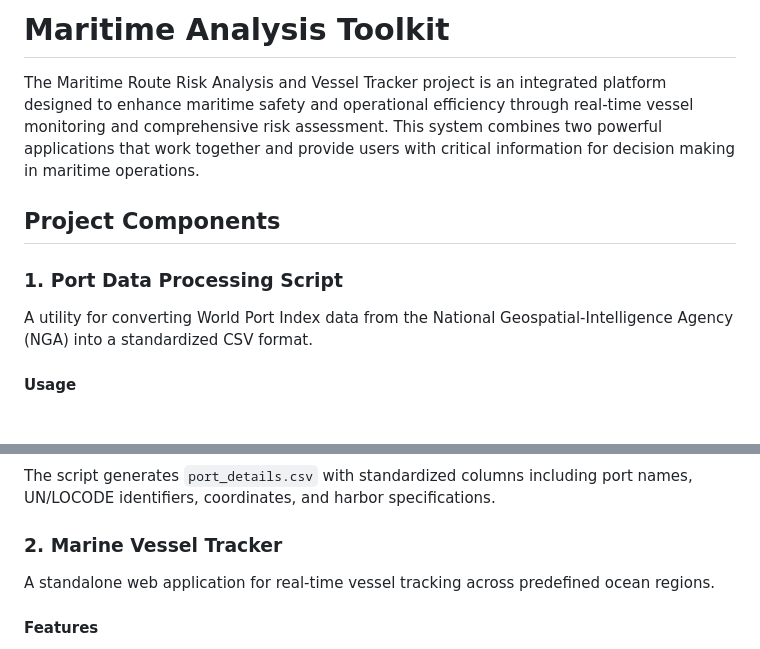
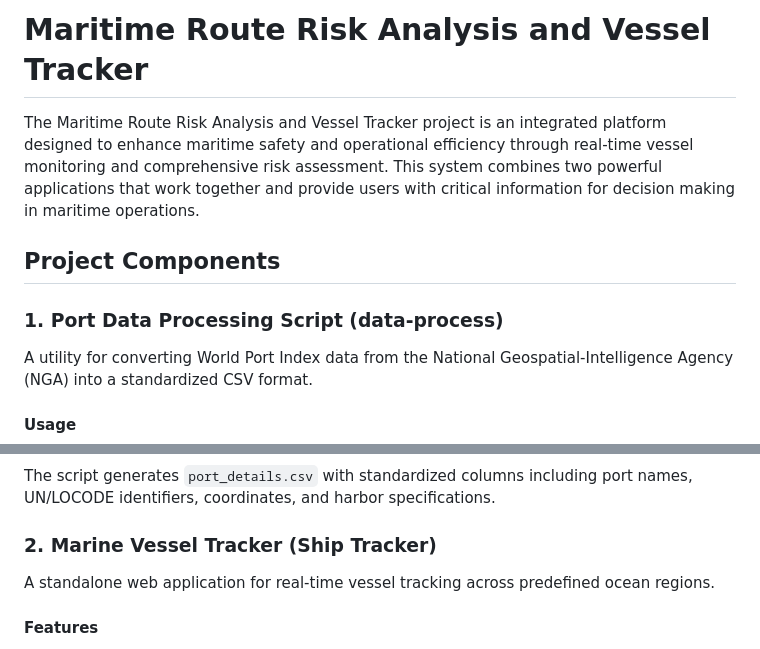
Before and after one commit to VDB11/Maritime-Route-Risk-Analysis, a Markdown page: README.md, 2 parts joined by grey strips. Drawn GitHub-style; blank space fills up the shorter version.

Commit message:
Created a etailed documentation for the maritime analysis project

```diff
--- a/README.md
+++ b/README.md
@@ -1,10 +1,10 @@
-# Maritime Analysis Toolkit
+# Maritime Route Risk Analysis and Vessel Tracker
 
 The Maritime Route Risk Analysis and Vessel Tracker project is an integrated platform designed to enhance maritime safety and operational efficiency through real-time vessel monitoring and comprehensive risk assessment. This system combines two powerful applications that work together and provide users with critical information for decision making in maritime operations.
 
 ## Project Components
 
-### 1. Port Data Processing Script
+### 1. Port Data Processing Script (data-process)
 
 A utility for converting World Port Index data from the National Geospatial-Intelligence Agency (NGA) into a standardized CSV format.
 
@@ -20,7 +20,7 @@ python process_ports.py UpdatedPub150.csv
 #### Output Format
 The script generates `port_details.csv` with standardized columns including port names, UN/LOCODE identifiers, coordinates, and harbor specifications.
 
-### 2. Marine Vessel Tracker
+### 2. Marine Vessel Tracker (Ship Tracker)
 
 A standalone web application for real-time vessel tracking across predefined ocean regions.
 
```
